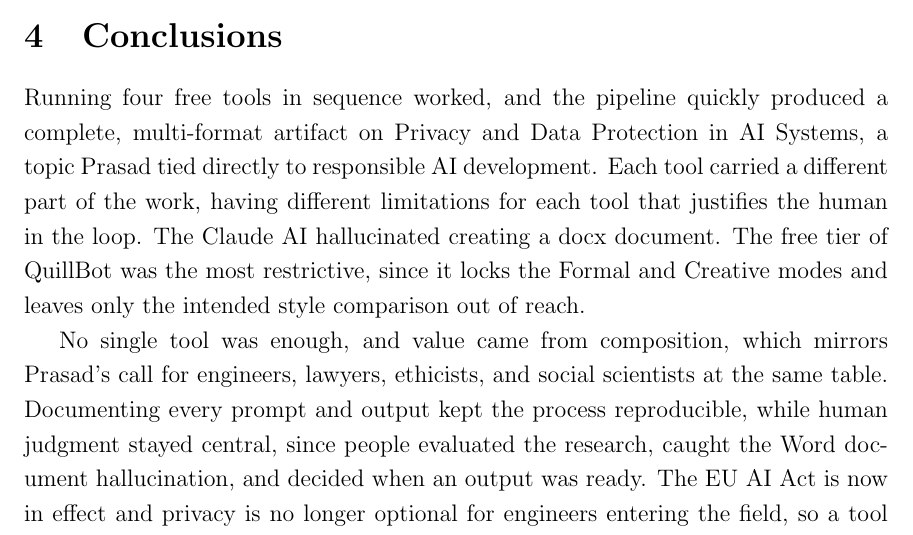
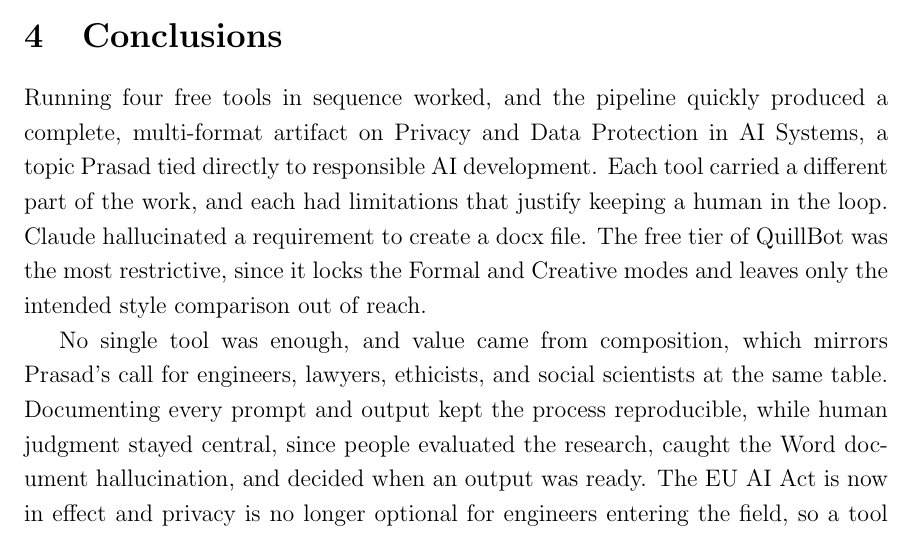
Before and after one commit to frgardin/ia382_final_project, a LaTeX document (Main.tex, which reads Sections/Conclusions.tex): part of page 16 of 33, cut so that both start at the same text. Compiled offline with pdfLaTeX.

Commit message:
refactor: improve grammar

```diff
--- a/Sections/Conclusions.tex
+++ b/Sections/Conclusions.tex
@@ -6,10 +6,10 @@ and the pipeline quickly produced a complete,
 multi-format artifact on Privacy and Data
 Protection in AI Systems, a topic Prasad tied
 directly to responsible AI development. Each
-tool carried a different part of the work, having
-different limitations for each tool that justifies
-the human in the loop. The Claude AI hallucinated
-creating a docx document. The free tier of QuillBot
+tool carried a different part of the work, and each
+had limitations that justify keeping a human in the
+loop. Claude hallucinated a requirement to create a
+docx file. The free tier of QuillBot
 was the most restrictive, since it locks the
 Formal and Creative modes and leaves only the
 intended style comparison out of reach.
```
